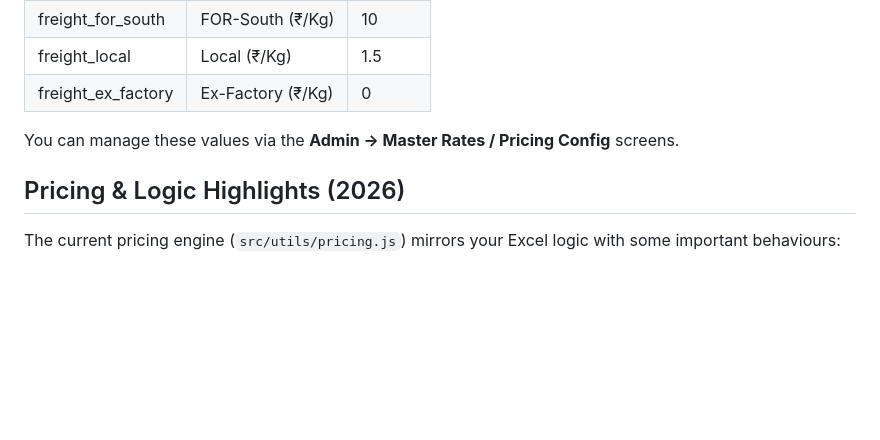
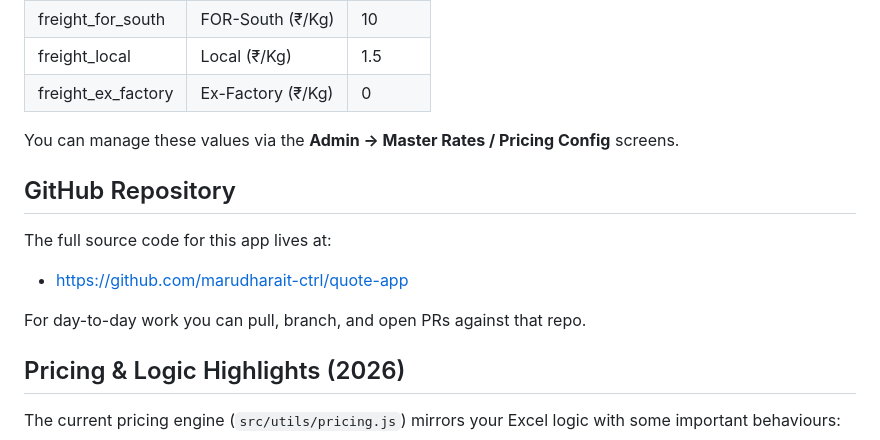
Before and after one commit to marudharait-ctrl/quote-app, a Markdown page: README.md, the part around one of its changes. Drawn GitHub-style; blank space fills up the shorter version.

Commit message:
Document flexo & metalize RM logic and repo link

```diff
--- a/README.md
+++ b/README.md
@@ -86,6 +86,14 @@ Freight presets:
 
 You can manage these values via the **Admin → Master Rates / Pricing Config** screens.
 
+## GitHub Repository
+
+The full source code for this app lives at:
+
+- https://github.com/marudharait-ctrl/quote-app
+
+For day-to-day work you can pull, branch, and open PRs against that repo.
+
 ## Pricing & Logic Highlights (2026)
 
 The current pricing engine (`src/utils/pricing.js`) mirrors your Excel logic with
```
Also changed, not shown: other parts of README.md (+61 -0 lines).
